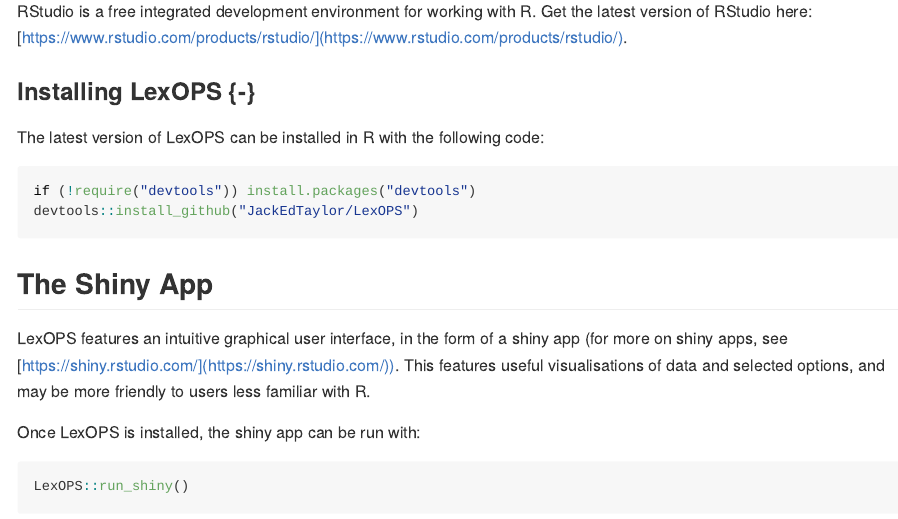
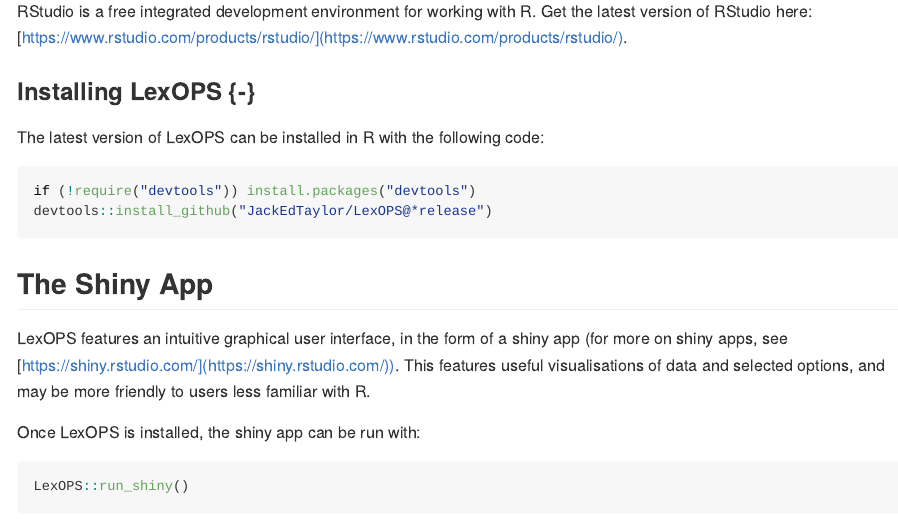
Before and after one commit to JackEdTaylor/LexOPSdocs, an R Markdown document (01-intro.Rmd): the page in a window 1100 px wide, from 840 px down. The pictures show the output file docs/01-intro.md that the author committed with the source, drawn offline in the style of GitHub.

Commit message:
install latest release, not dev version

````diff
--- a/01-intro.Rmd
+++ b/01-intro.Rmd
@@ -30,7 +30,7 @@
 
 ```{r, eval=FALSE}
 if (!require("devtools")) install.packages("devtools")
-devtools::install_github("JackEdTaylor/LexOPS")
+devtools::install_github("JackEdTaylor/LexOPS@*release")
 ```
 
 ## The Shiny App
````
Also changed, not shown: packages.bib (+1 -1 lines), docs/01-intro.md, docs/index.md, docs/search_index.json, 6 other files.
